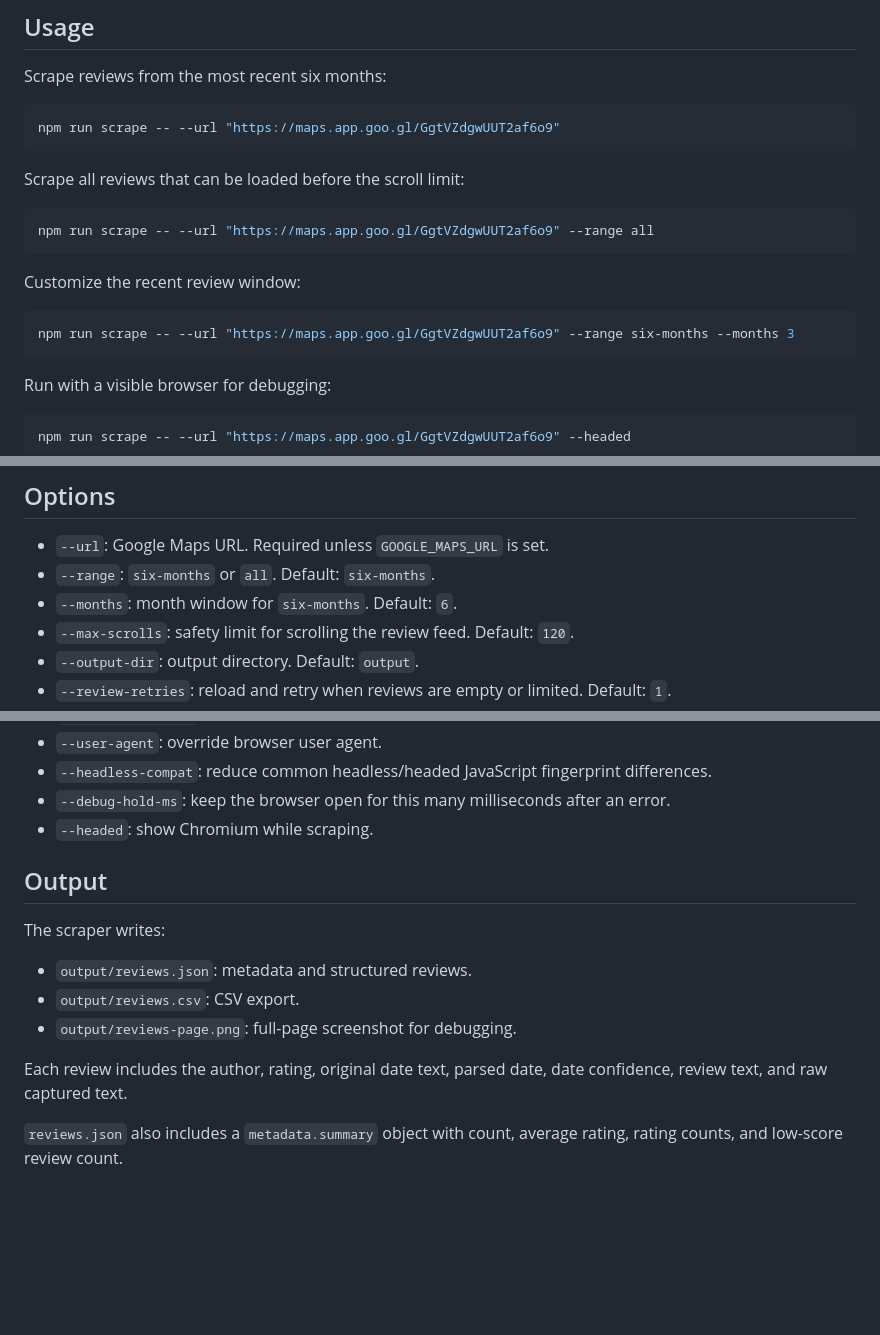
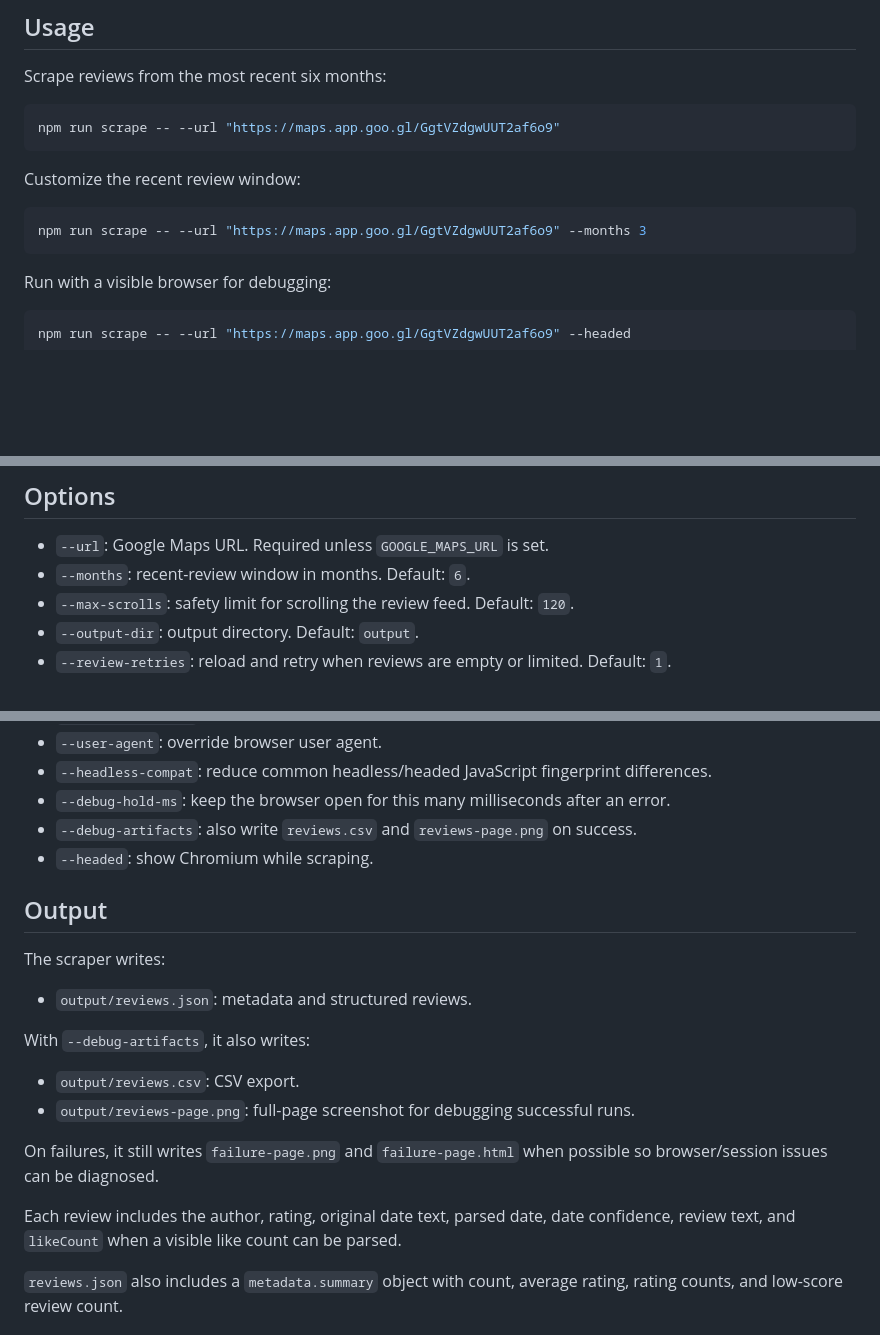
Before and after one commit to guyk0101/google-review-scraper, a Markdown page: README.md, 3 parts joined by grey strips. Drawn GitHub-style; blank space fills up the shorter version.

````diff
--- a/README.md
+++ b/README.md
@@ -24,16 +24,10 @@ Scrape reviews from the most recent six months:
 npm run scrape -- --url "https://maps.app.goo.gl/GgtVZdgwUUT2af6o9"
 ```
 
-Scrape all reviews that can be loaded before the scroll limit:
-
-```bash
-npm run scrape -- --url "https://maps.app.goo.gl/GgtVZdgwUUT2af6o9" --range all
-```
-
 Customize the recent review window:
 
 ```bash
-npm run scrape -- --url "https://maps.app.goo.gl/GgtVZdgwUUT2af6o9" --range six-months --months 3
+npm run scrape -- --url "https://maps.app.goo.gl/GgtVZdgwUUT2af6o9" --months 3
 ```
 
 Run with a visible browser for debugging:
@@ -70,8 +64,7 @@ npm run scrape -- --url "https://maps.app.goo.gl/GgtVZdgwUUT2af6o9" --browser-ch
 ## Options
 
 - `--url`: Google Maps URL. Required unless `GOOGLE_MAPS_URL` is set.
-- `--range`: `six-months` or `all`. Default: `six-months`.
-- `--months`: month window for `six-months`. Default: `6`.
+- `--months`: recent-review window in months. Default: `6`.
 - `--max-scrolls`: safety limit for scrolling the review feed. Default: `120`.
 - `--output-dir`: output directory. Default: `output`.
 - `--review-retries`: reload and retry when reviews are empty or limited. Default: `1`.
@@ -92,6 +85,7 @@ npm run scrape -- --url "https://maps.app.goo.gl/GgtVZdgwUUT2af6o9" --browser-ch
 - `--user-agent`: override browser user agent.
 - `--headless-compat`: reduce common headless/headed JavaScript fingerprint differences.
 - `--debug-hold-ms`: keep the browser open for this many milliseconds after an error.
+- `--debug-artifacts`: also write `reviews.csv` and `reviews-page.png` on success.
 - `--headed`: show Chromium while scraping.
 
 ## Output
@@ -99,10 +93,15 @@ npm run scrape -- --url "https://maps.app.goo.gl/GgtVZdgwUUT2af6o9" --browser-ch
 The scraper writes:
 
 - `output/reviews.json`: metadata and structured reviews.
+
+With `--debug-artifacts`, it also writes:
+
 - `output/reviews.csv`: CSV export.
-- `output/reviews-page.png`: full-page screenshot for debugging.
+- `output/reviews-page.png`: full-page screenshot for debugging successful runs.
 
-Each review includes the author, rating, original date text, parsed date, date confidence, review text, and raw captured text.
+On failures, it still writes `failure-page.png` and `failure-page.html` when possible so browser/session issues can be diagnosed.
+
+Each review includes the author, rating, original date text, parsed date, date confidence, review text, and `likeCount` when a visible like count can be parsed.
 
 `reviews.json` also includes a `metadata.summary` object with count, average rating, rating counts, and low-score review count.
 
````
Also changed, not shown: other parts of README.md (+48 -3 lines).
